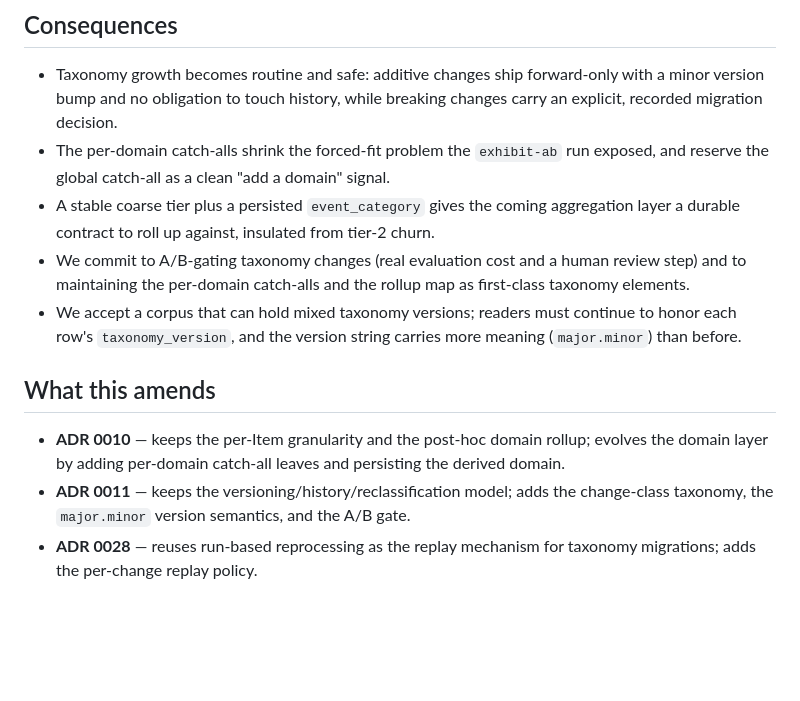
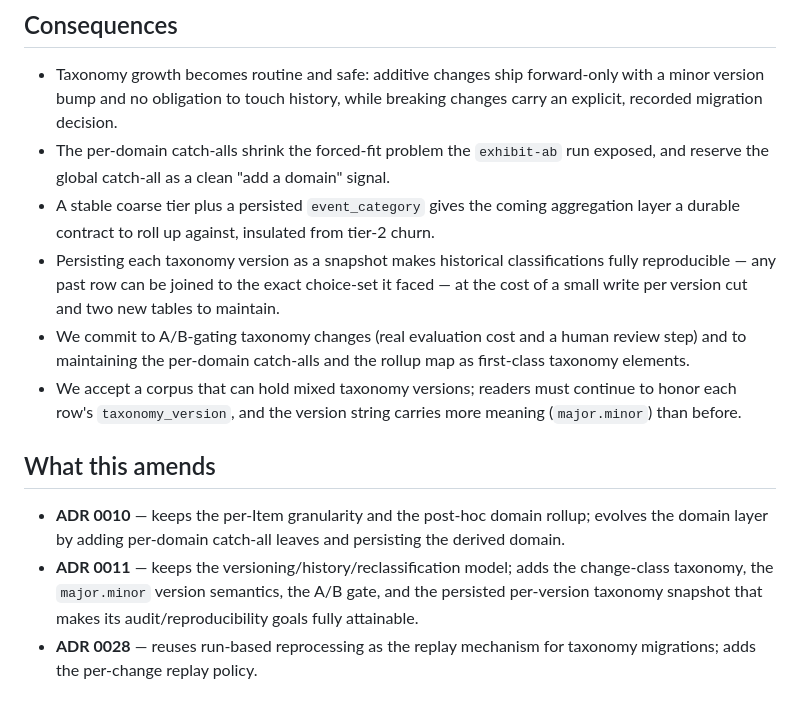
Before and after one commit to PinchasLev/filings-watcher, a Markdown page: docs/decisions/0032-taxonomy-evolution-and-change-governance.md, the part around one of its changes. Drawn GitHub-style; blank space fills up the shorter version.

```diff
--- a/docs/decisions/0032-taxonomy-evolution-and-change-governance.md
+++ b/docs/decisions/0032-taxonomy-evolution-and-change-governance.md
@@ -195,6 +237,9 @@ ones.
 - A stable coarse tier plus a persisted `event_category` gives the coming
   aggregation layer a durable contract to roll up against, insulated from tier-2
   churn.
+- Persisting each taxonomy version as a snapshot makes historical classifications
+  fully reproducible — any past row can be joined to the exact choice-set it faced
+  — at the cost of a small write per version cut and two new tables to maintain.
 - We commit to A/B-gating taxonomy changes (real evaluation cost and a human review
   step) and to maintaining the per-domain catch-alls and the rollup map as
   first-class taxonomy elements.
@@ -208,7 +253,9 @@ ones.
   evolves the domain layer by adding per-domain catch-all leaves and persisting the
   derived domain.
 - **ADR 0011** — keeps the versioning/history/reclassification model; adds the
-  change-class taxonomy, the `major.minor` version semantics, and the A/B gate.
+  change-class taxonomy, the `major.minor` version semantics, the A/B gate, and the
+  persisted per-version taxonomy snapshot that makes its audit/reproducibility goals
+  fully attainable.
 - **ADR 0028** — reuses run-based reprocessing as the replay mechanism for taxonomy
   migrations; adds the per-change replay policy.
 
```
Also changed, not shown: other parts of docs/decisions/0032-taxonomy-evolution-and-change-governance.md (+51 -9 lines).
